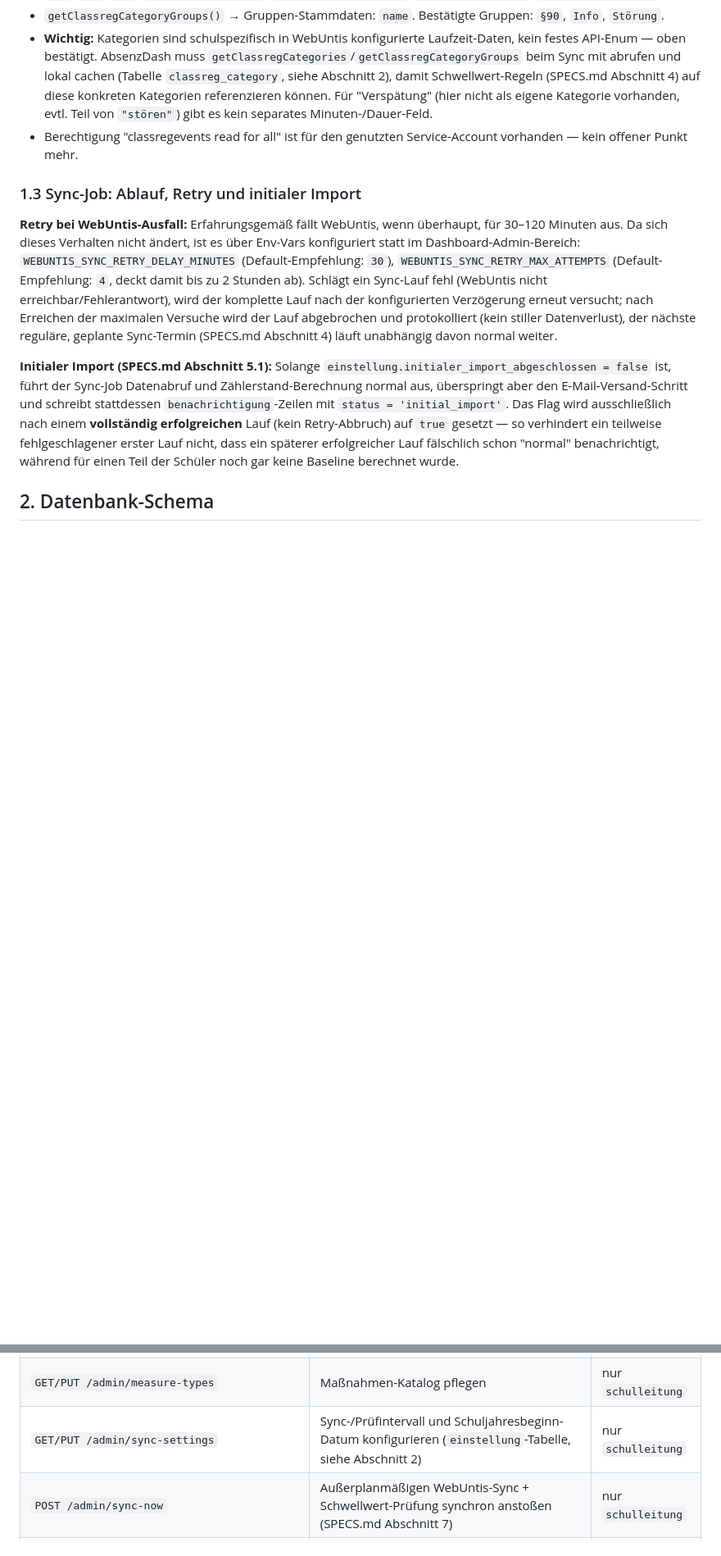
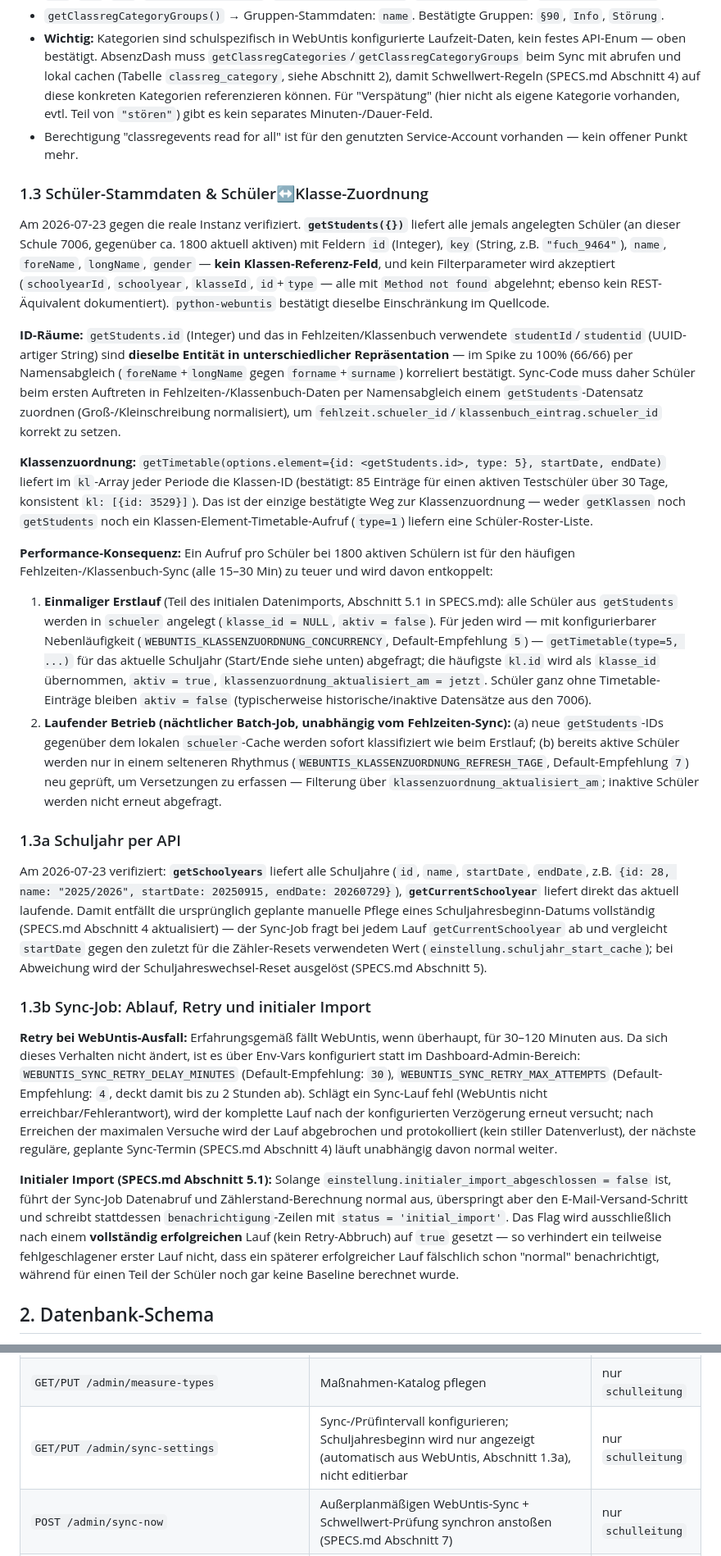
Before and after one commit to digitale-Schulverwaltung-BW/AbsenzDash, a Markdown page: TECH-SPEC.md, 2 parts joined by grey strips. Shown at 82% size. Drawn GitHub-style; blank space fills up the shorter version.

```diff
--- a/TECH-SPEC.md
+++ b/TECH-SPEC.md
@@ -40,7 +40,24 @@ Das macht den Fehlzeiten-Filter (SPECS.md Abschnitt 4) robust: statt String-Heur
 - **Wichtig:** Kategorien sind schulspezifisch in WebUntis konfigurierte Laufzeit-Daten, kein festes API-Enum — oben bestätigt. AbsenzDash muss `getClassregCategories`/`getClassregCategoryGroups` beim Sync mit abrufen und lokal cachen (Tabelle `classreg_category`, siehe Abschnitt 2), damit Schwellwert-Regeln (SPECS.md Abschnitt 4) auf diese konkreten Kategorien referenzieren können. Für "Verspätung" (hier nicht als eigene Kategorie vorhanden, evtl. Teil von `"stören"`) gibt es kein separates Minuten-/Dauer-Feld.
 - Berechtigung "classregevents read for all" ist für den genutzten Service-Account vorhanden — kein offener Punkt mehr.
 
-### 1.3 Sync-Job: Ablauf, Retry und initialer Import
+### 1.3 Schüler-Stammdaten & Schüler↔Klasse-Zuordnung
+
+Am 2026-07-23 gegen die reale Instanz verifiziert. **`getStudents({})`** liefert alle jemals angelegten Schüler (an dieser Schule 7006, gegenüber ca. 1800 aktuell aktiven) mit Feldern `id` (Integer), `key` (String, z.B. `"fuch_9464"`), `name`, `foreName`, `longName`, `gender` — **kein Klassen-Referenz-Feld**, und kein Filterparameter wird akzeptiert (`schoolyearId`, `schoolyear`, `klasseId`, `id`+`type` — alle mit `Method not found` abgelehnt; ebenso kein REST-Äquivalent dokumentiert). `python-webuntis` bestätigt dieselbe Einschränkung im Quellcode.
+
+**ID-Räume:** `getStudents.id` (Integer) und das in Fehlzeiten/Klassenbuch verwendete `studentId`/`studentid` (UUID-artiger String) sind **dieselbe Entität in unterschiedlicher Repräsentation** — im Spike zu 100% (66/66) per Namensabgleich (`foreName`+`longName` gegen `forname`+`surname`) korreliert bestätigt. Sync-Code muss daher Schüler beim ersten Auftreten in Fehlzeiten-/Klassenbuch-Daten per Namensabgleich einem `getStudents`-Datensatz zuordnen (Groß-/Kleinschreibung normalisiert), um `fehlzeit.schueler_id`/`klassenbuch_eintrag.schueler_id` korrekt zu setzen.
+
+**Klassenzuordnung:** `getTimetable(options.element={id: <getStudents.id>, type: 5}, startDate, endDate)` liefert im `kl`-Array jeder Periode die Klassen-ID (bestätigt: 85 Einträge für einen aktiven Testschüler über 30 Tage, konsistent `kl: [{id: 3529}]`). Das ist der einzige bestätigte Weg zur Klassenzuordnung — weder `getKlassen` noch `getStudents` noch ein Klassen-Element-Timetable-Aufruf (`type=1`) liefern eine Schüler-Roster-Liste.
+
+**Performance-Konsequenz:** Ein Aufruf pro Schüler bei 1800 aktiven Schülern ist für den häufigen Fehlzeiten-/Klassenbuch-Sync (alle 15–30 Min) zu teuer und wird davon entkoppelt:
+
+1. **Einmaliger Erstlauf** (Teil des initialen Datenimports, Abschnitt 5.1 in SPECS.md): alle Schüler aus `getStudents` werden in `schueler` angelegt (`klasse_id = NULL`, `aktiv = false`). Für jeden wird — mit konfigurierbarer Nebenläufigkeit (`WEBUNTIS_KLASSENZUORDNUNG_CONCURRENCY`, Default-Empfehlung `5`) — `getTimetable(type=5, ...)` für das aktuelle Schuljahr (Start/Ende siehe unten) abgefragt; die häufigste `kl.id` wird als `klasse_id` übernommen, `aktiv = true`, `klassenzuordnung_aktualisiert_am = jetzt`. Schüler ganz ohne Timetable-Einträge bleiben `aktiv = false` (typischerweise historische/inaktive Datensätze aus den 7006).
+2. **Laufender Betrieb (nächtlicher Batch-Job, unabhängig vom Fehlzeiten-Sync):** (a) neue `getStudents`-IDs gegenüber dem lokalen `schueler`-Cache werden sofort klassifiziert wie beim Erstlauf; (b) bereits aktive Schüler werden nur in einem selteneren Rhythmus (`WEBUNTIS_KLASSENZUORDNUNG_REFRESH_TAGE`, Default-Empfehlung `7`) neu geprüft, um Versetzungen zu erfassen — Filterung über `klassenzuordnung_aktualisiert_am`; inaktive Schüler werden nicht erneut abgefragt.
+
+### 1.3a Schuljahr per API
+
+Am 2026-07-23 verifiziert: **`getSchoolyears`** liefert alle Schuljahre (`id`, `name`, `startDate`, `endDate`, z.B. `{id: 28, name: "2025/2026", startDate: 20250915, endDate: 20260729}`), **`getCurrentSchoolyear`** liefert direkt das aktuell laufende. Damit entfällt die ursprünglich geplante manuelle Pflege eines Schuljahresbeginn-Datums vollständig (SPECS.md Abschnitt 4 aktualisiert) — der Sync-Job fragt bei jedem Lauf `getCurrentSchoolyear` ab und vergleicht `startDate` gegen den zuletzt für die Zähler-Resets verwendeten Wert (`einstellung.schuljahr_start_cache`); bei Abweichung wird der Schuljahreswechsel-Reset ausgelöst (SPECS.md Abschnitt 5).
+
+### 1.3b Sync-Job: Ablauf, Retry und initialer Import
 
 **Retry bei WebUntis-Ausfall:** Erfahrungsgemäß fällt WebUntis, wenn überhaupt, für 30–120 Minuten aus. Da sich dieses Verhalten nicht ändert, ist es über Env-Vars konfiguriert statt im Dashboard-Admin-Bereich: `WEBUNTIS_SYNC_RETRY_DELAY_MINUTES` (Default-Empfehlung: `30`), `WEBUNTIS_SYNC_RETRY_MAX_ATTEMPTS` (Default-Empfehlung: `4`, deckt damit bis zu 2 Stunden ab). Schlägt ein Sync-Lauf fehl (WebUntis nicht erreichbar/Fehlerantwort), wird der komplette Lauf nach der konfigurierten Verzögerung erneut versucht; nach Erreichen der maximalen Versuche wird der Lauf abgebrochen und protokolliert (kein stiller Datenverlust), der nächste reguläre, geplante Sync-Termin (SPECS.md Abschnitt 4) läuft unabhängig davon normal weiter.
 
@@ -101,7 +118,7 @@ Backend: `get_wordpress_proxy_user()`-Äquivalent macht Get-or-Create/Update auf
 | `GET /students/{id}/export.pdf` | PDF-Export (SPECS.md Abschnitt 7) | alle (scope-geprüft) |
 | `GET/PUT /admin/threshold-rules` | Schwellwert-Regeln verwalten | nur `schulleitung` |
 | `GET/PUT /admin/measure-types` | Maßnahmen-Katalog pflegen | nur `schulleitung` |
-| `GET/PUT /admin/sync-settings` | Sync-/Prüfintervall und Schuljahresbeginn-Datum konfigurieren (`einstellung`-Tabelle, siehe Abschnitt 2) | nur `schulleitung` |
+| `GET/PUT /admin/sync-settings` | Sync-/Prüfintervall konfigurieren; Schuljahresbeginn wird nur angezeigt (automatisch aus WebUntis, Abschnitt 1.3a), nicht editierbar | nur `schulleitung` |
 | `POST /admin/sync-now` | Außerplanmäßigen WebUntis-Sync + Schwellwert-Prüfung synchron anstoßen (SPECS.md Abschnitt 7) | nur `schulleitung` |
 | `GET/PUT /admin/excuse-statuses` | Entschuldigungsstatus-Stammdaten pflegen (Name, Langname, `zaehlt_als_entschuldigt`, Aktiv) — manuell, da kein WebUntis-Sync möglich (Abschnitt 1.2/5) | nur `schulleitung` |
 
```
Also changed, not shown: other parts of TECH-SPEC.md (+5 -3 lines), SPECS.md (+3 -3 lines).
